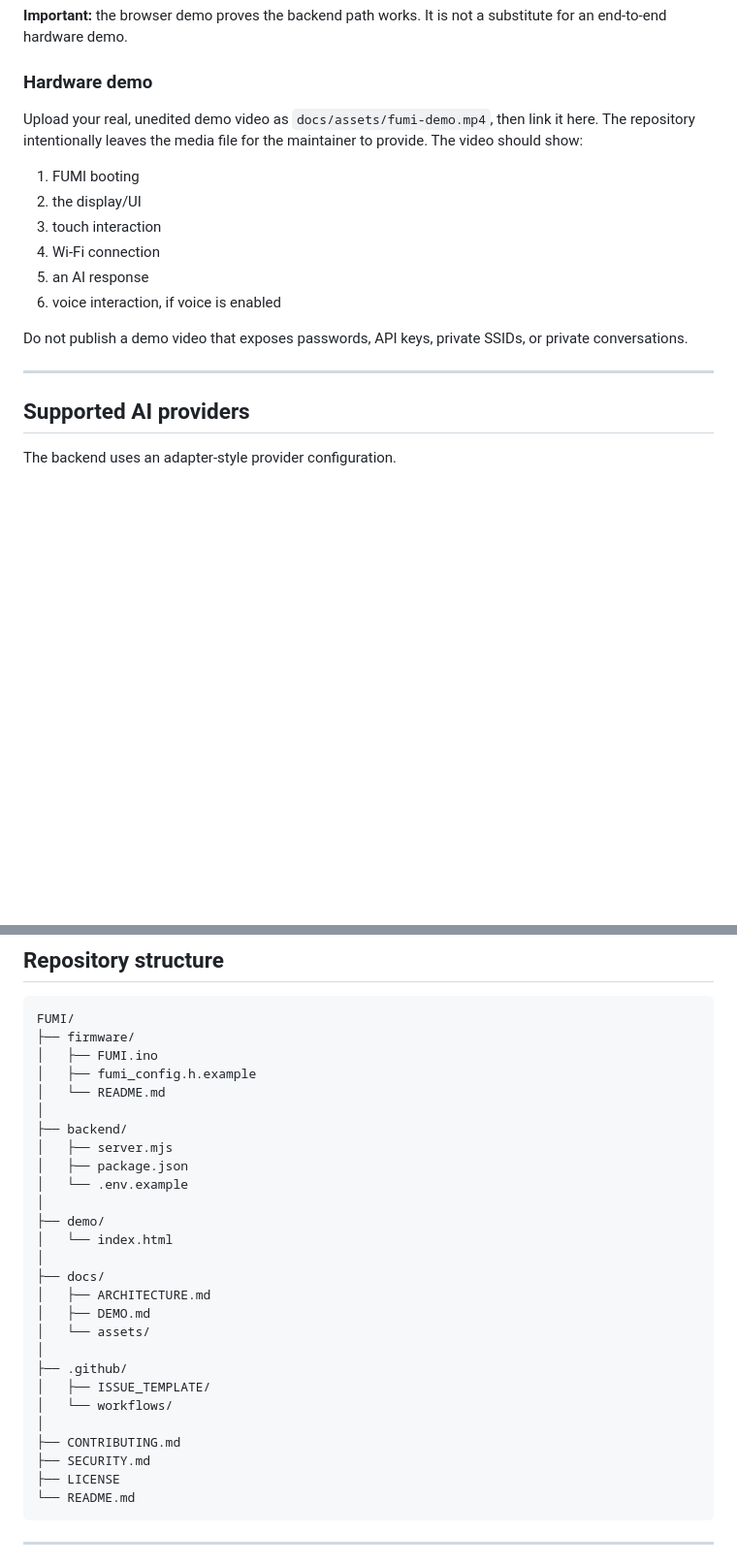
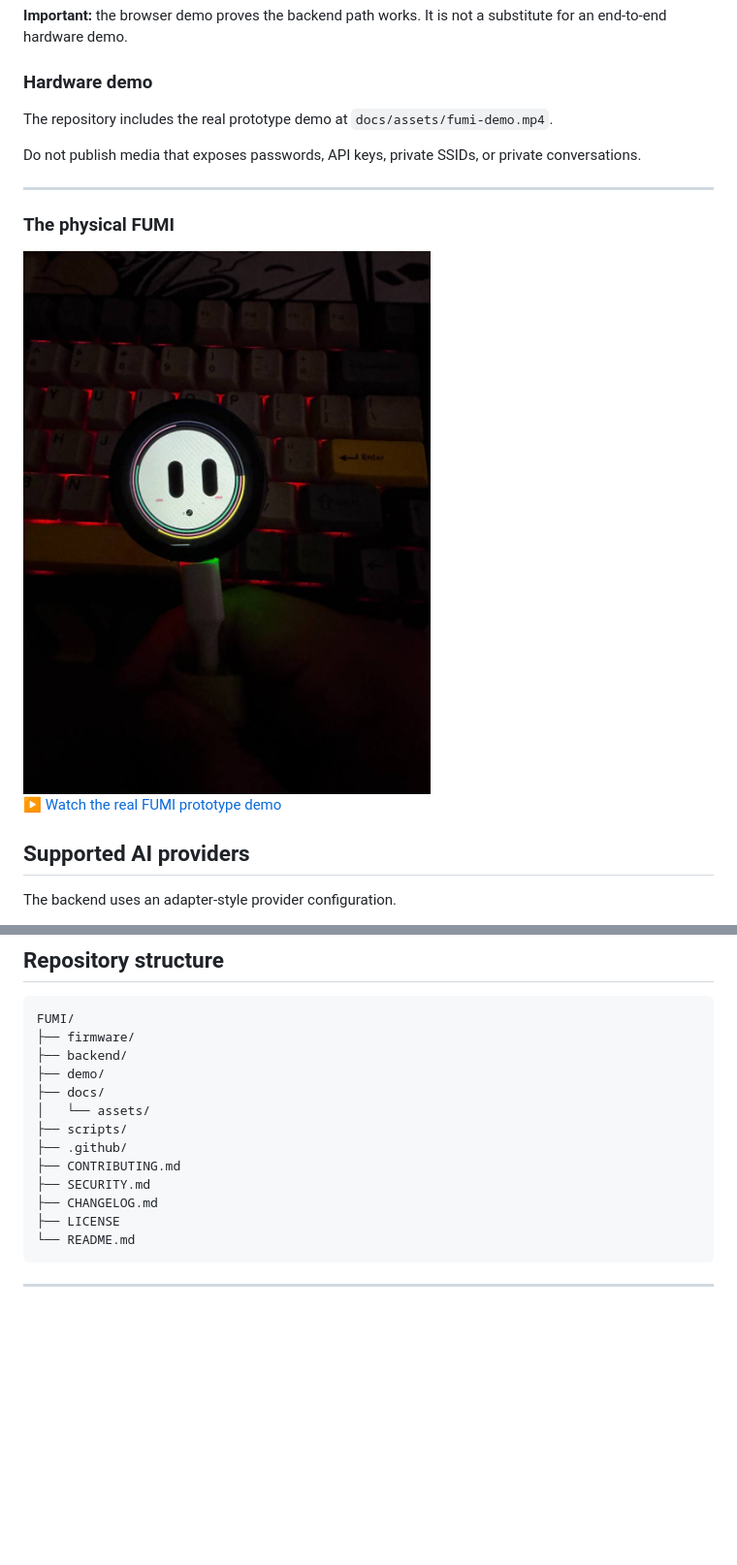
Before and after one commit to imaaiagent/fumi, a Markdown page: README.md, 2 parts joined by grey strips. Shown at 97% size. GitHub-like rendering; pictures changed too: docs/assets/fumi-photo-1.png (added); blank space fills up the shorter version.

````diff
--- a/README.md
+++ b/README.md
@@ -69,18 +71,17 @@ Then open `demo/index.html` and enter your backend URL.
 
 ### Hardware demo
 
-Upload your real, unedited demo video as `docs/assets/fumi-demo.mp4`, then link it here. The repository intentionally leaves the media file for the maintainer to provide. The video should show:
+The repository includes the real prototype demo at `docs/assets/fumi-demo.mp4`.
 
-1. FUMI booting
-2. the display/UI
-3. touch interaction
-4. Wi-Fi connection
-5. an AI response
-6. voice interaction, if voice is enabled
-
-Do not publish a demo video that exposes passwords, API keys, private SSIDs, or private conversations.
+Do not publish media that exposes passwords, API keys, private SSIDs, or private conversations.
 
 ---
+
+### The physical FUMI
+
+<img src="docs/assets/fumi-photo-1.png" alt="FUMI prototype" width="420">
+
+[▶ Watch the real FUMI prototype demo](docs/assets/fumi-demo.mp4)
 
 ## Supported AI providers
 
@@ -147,29 +148,15 @@ This means you can use Claude or Grok for FUMI's personality/answer while using
 ```text
 FUMI/
 ├── firmware/
-│   ├── FUMI.ino
-│   ├── fumi_config.h.example
-│   └── README.md
-│
 ├── backend/
-│   ├── server.mjs
-│   ├── package.json
-│   └── .env.example
-│
 ├── demo/
-│   └── index.html
-│
 ├── docs/
-│   ├── ARCHITECTURE.md
-│   ├── DEMO.md
 │   └── assets/
-│
+├── scripts/
 ├── .github/
-│   ├── ISSUE_TEMPLATE/
-│   └── workflows/
-│
 ├── CONTRIBUTING.md
 ├── SECURITY.md
+├── CHANGELOG.md
 ├── LICENSE
 └── README.md
 ```
````
Also changed, not shown: other parts of README.md (+2 -0 lines), CHANGELOG.md (added, +15 -0 lines), docs/API.md (added, +64 -0 lines), docs/HARDWARE.md (added, +30 -0 lines), docs/TESTING.md (added, +34 -0 lines), docs/WIRING.md (added, +18 -0 lines), docs/assets/fumi-photo-2.png (added), docs/assets/fumi-photo-3.png (added), 3 other files.
